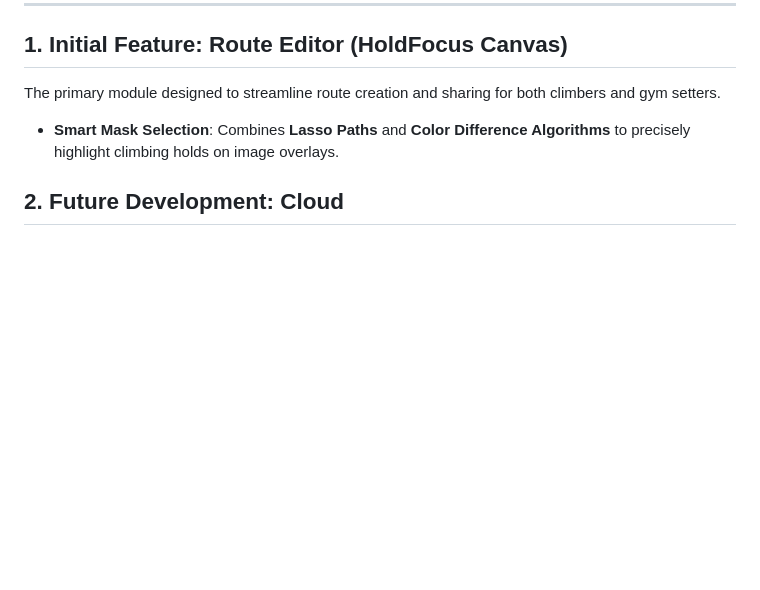
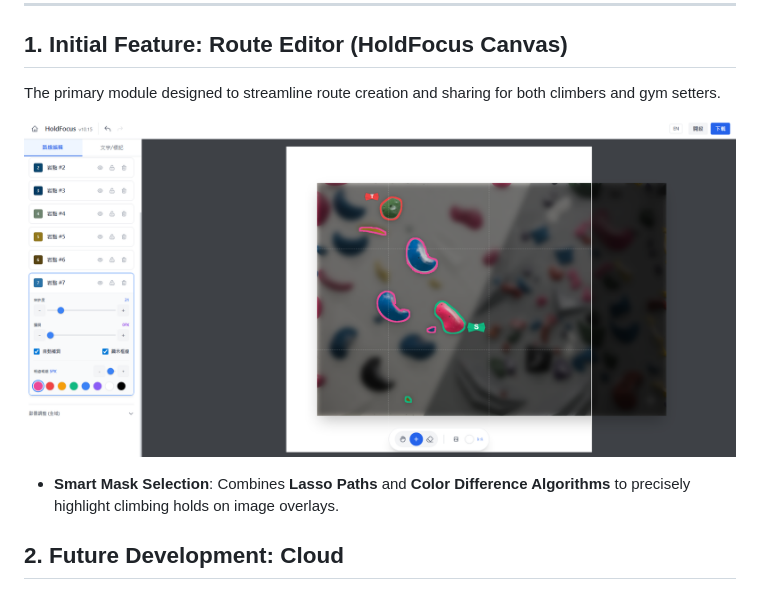
Before and after one commit to chanwunkong/ClimbingToolbox, a Markdown page: README.md, the part around the change. Rendered like a GitHub page; pictures changed too: HoldFocus_demo.png (added); blank space fills up the shorter version.

Commit message:
demo img

```diff
--- a/README.md
+++ b/README.md
@@ -6,6 +6,8 @@ A web-based auxiliary toolbox for climbers, developed with AI assistance and dep
 
 ## 1. Initial Feature: Route Editor (HoldFocus Canvas)
 The primary module designed to streamline route creation and sharing for both climbers and gym setters.
+
+![HoldFocus Demo](./HoldFocus_demo.png)
 
 * **Smart Mask Selection**: Combines **Lasso Paths** and **Color Difference Algorithms** to precisely highlight climbing holds on image overlays.
 
```
Also changed, not shown: 1 other file.
